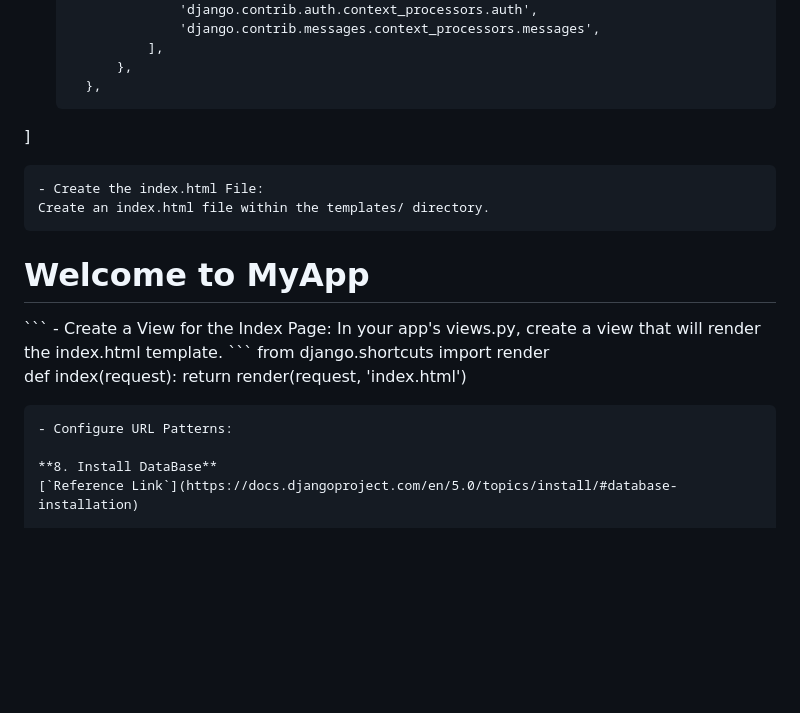
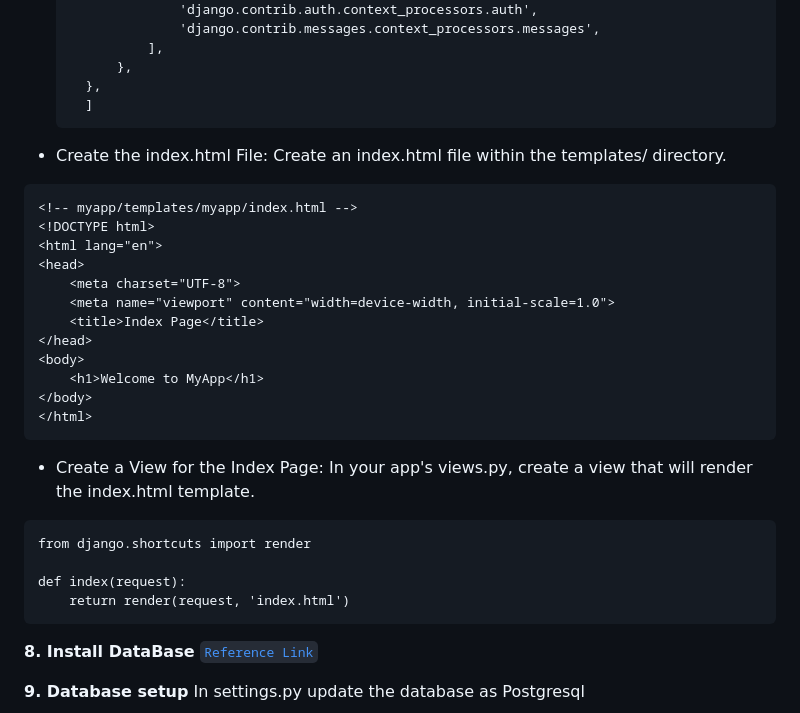
Before and after one commit to Salmankotakuth/Django_study, a Markdown page: README.md, the part around the change. GitHub-like rendering; blank space fills up the shorter version.

````diff
--- a/README.md
+++ b/README.md
@@ -113,7 +113,7 @@ And then you can run the server(127.0.0.1:8000) and you will get the desired out
             ],
         },
     },
-]
+    ]
   ```
 - Create the index.html File:
 Create an index.html file within the templates/ directory.
@@ -139,7 +139,7 @@ from django.shortcuts import render
 def index(request):
     return render(request, 'index.html')
 ```
-- Configure URL Patterns:
+
 
 **8. Install DataBase**
 [`Reference Link`](https://docs.djangoproject.com/en/5.0/topics/install/#database-installation)
````
